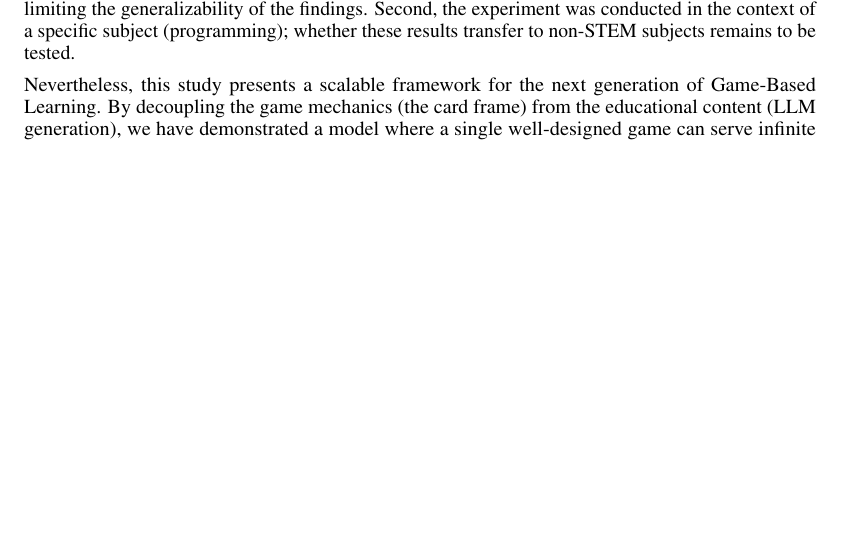
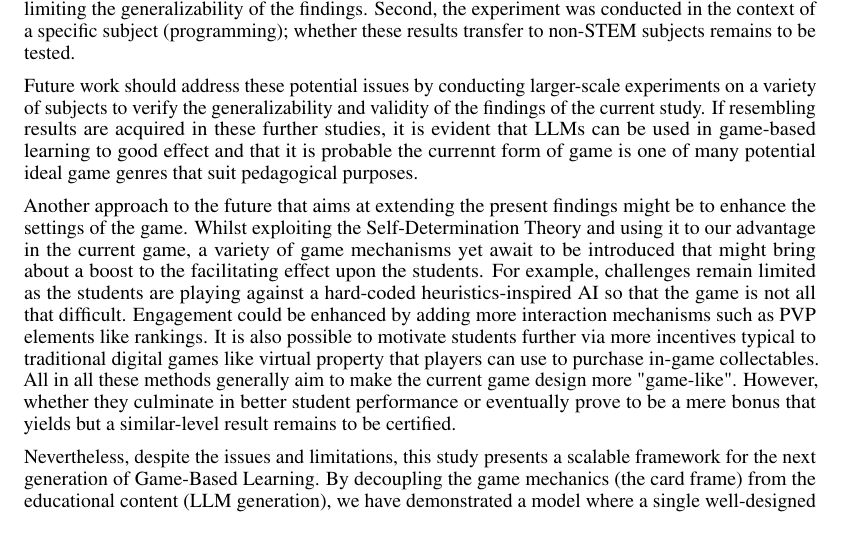
Before and after one commit to Shaobin-Jiang/pq-report, a LaTeX paper (report/out.tex): part of page 6 of 8, cut so that both start at the same text, the shorter picture padded with empty space. Compiled offline with pdfLaTeX.

Commit message:
improve discussion section

```diff
--- a/report/out.tex
+++ b/report/out.tex
@@ -245,7 +245,11 @@ These findings highlight the effectiveness of integrating Generative AI into a r
 
 Despite these promising results, the study has limitations. First, the sample size was relatively small, limiting the generalizability of the findings. Second, the experiment was conducted in the context of a specific subject (programming); whether these results transfer to non-STEM subjects remains to be tested.
 
-Nevertheless, this study presents a scalable framework for the next generation of Game-Based Learning. By decoupling the game mechanics (the card frame) from the educational content (LLM generation), we have demonstrated a model where a single well-designed game can serve infinite educational topics, potentially solving the inefficiency and scalability issues that have long plagued the field.
+Future work should address these potential issues by conducting larger-scale experiments on a variety of subjects to verify the generalizability and validity of the findings of the current study. If resembling results are acquired in these further studies, it is evident that LLMs can be used in game-based learning to good effect and that it is probable the currennt form of game is one of many potential ideal game genres that suit pedagogical purposes.
+
+Another approach to the future that aims at extending the present findings might be to enhance the settings of the game. Whilst exploiting the Self-Determination Theory and using it to our advantage in the current game, a variety of game mechanisms yet await to be introduced that might bring about a boost to the facilitating effect upon the students. For example, challenges remain limited as the students are playing against a hard-coded heuristics-inspired AI so that the game is not all that difficult. Engagement could be enhanced by adding more interaction mechanisms such as PVP elements like rankings. It is also possible to motivate students further via more incentives typical to traditional digital games like virtual property that players can use to purchase in-game collectables. All in all these methods generally aim to make the current game design more "game-like". However, whether they culminate in better student performance or eventually prove to be a mere bonus that yields but a similar-level result remains to be certified.
+
+Nevertheless, despite the issues and limitations, this study presents a scalable framework for the next generation of Game-Based Learning. By decoupling the game mechanics (the card frame) from the educational content (LLM generation), we have demonstrated a model where a single well-designed game can serve infinite educational topics, potentially solving the inefficiency and scalability issues that have long plagued the field.
 
 \bibliography{refs}
 \bibliographystyle{plainnat}
```
